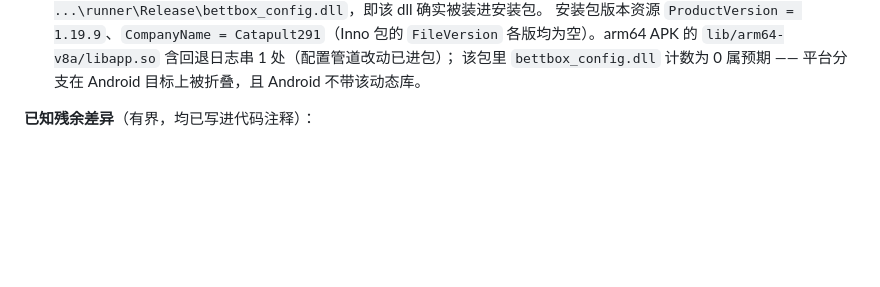
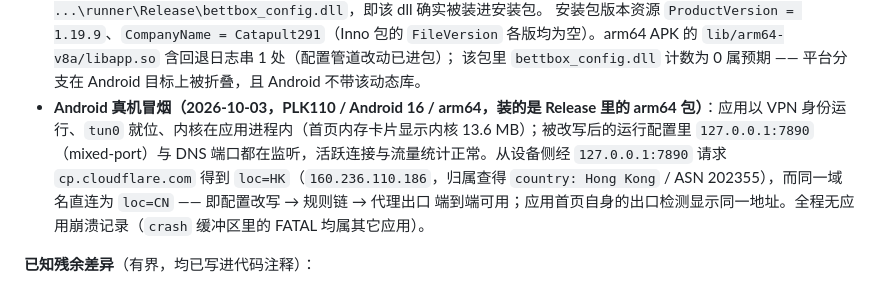
Before and after one commit to Catapult291/Bettbox-Mod, a Markdown page: CHANGES-vs-upstream.md, the part around the change. GitHub-like rendering; blank space fills up the shorter version.

Commit message:
docs(changes): 第 22 节补 Android 真机冒烟结果
v1.19.9 的 arm64 包在 PLK110 / Android 16 上实机验证：应用以 VPN 身份运行、tun0 就位、
内核在进程内，被改写后的运行配置的 127.0.0.1:7890 与 DNS 端口在监听。决定性对照：直连
cp.cloudflare.com 得 loc=CN，经 127.0.0.1:7890 得 loc=HK（160.236.110.186 / ASN 202355），
首页自身出口检测显示同一地址 —— 配置改写 → 规则链 → 代理出口端到端可用，无崩溃。
Android 侧因此不需要任何改动。

```diff
--- a/CHANGES-vs-upstream.md
+++ b/CHANGES-vs-upstream.md
@@ -1007,6 +1007,13 @@ android universal / windows amd64 / release）全绿，Release 附件三件：`B
   安装包版本资源 `ProductVersion = 1.19.9`、`CompanyName = Catapult291`（Inno 包的 `FileVersion`
   各版均为空）。arm64 APK 的 `lib/arm64-v8a/libapp.so` 含回退日志串 1 处（配置管道改动已进包）；
   该包里 `bettbox_config.dll` 计数为 0 属预期 —— 平台分支在 Android 目标上被折叠，且 Android 不带该动态库。
+- **Android 真机冒烟（2026-10-03，PLK110 / Android 16 / arm64，装的是 Release 里的 arm64 包）**：应用以
+  VPN 身份运行、`tun0` 就位、内核在应用进程内（首页内存卡片显示内核 13.6 MB）；被改写后的运行配置里
+  `127.0.0.1:7890`（mixed-port）与 DNS 端口都在监听，活跃连接与流量统计正常。从设备侧经
+  `127.0.0.1:7890` 请求 `cp.cloudflare.com` 得到 `loc=HK`（`160.236.110.186`，归属查得
+  `country: Hong Kong` / ASN 202355），而同一域名直连为 `loc=CN` —— 即配置改写 → 规则链 → 代理出口
+  端到端可用；应用首页自身的出口检测显示同一地址。全程无应用崩溃记录（`crash` 缓冲区里的 FATAL
+  均属其它应用）。
 
 **已知残余差异**（有界，均已写进代码注释）：
 
```
